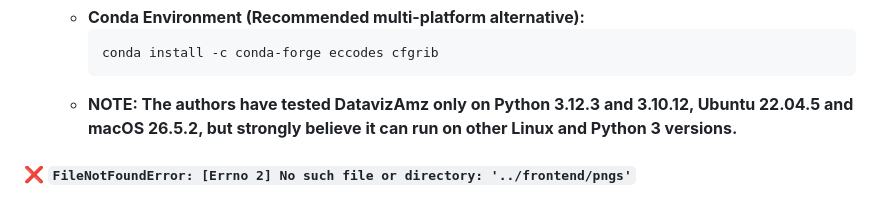
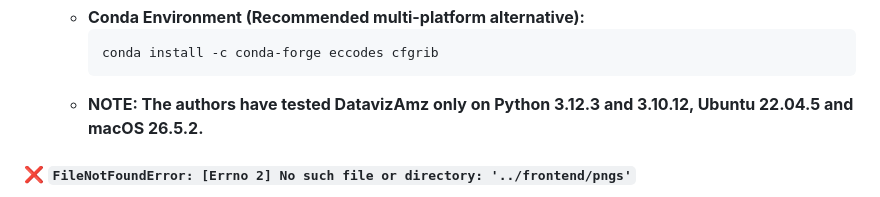
Before and after one commit to ogogli/DatavizAmz, a Markdown page: README.md, the part around the change. GitHub-like rendering.

Commit message:
Novo README

````diff
--- a/README.md
+++ b/README.md
@@ -264,7 +264,7 @@ This section covers common runtime errors, dependency pitfalls, and troubleshoot
     ```bash
     conda install -c conda-forge eccodes cfgrib
     ```
-  * **NOTE: The authors have tested DatavizAmz only on Python 3.12.3 and 3.10.12, Ubuntu 22.04.5 and macOS 26.5.2, but strongly believe it can run on other Linux and Python 3 versions.**
+  * **NOTE: The authors have tested DatavizAmz only on Python 3.12.3 and 3.10.12, Ubuntu 22.04.5 and macOS 26.5.2.**
 
 #### ❌ `FileNotFoundError: [Errno 2] No such file or directory: '../frontend/pngs'`
 * **Symptom:** Script fails when attempting to save exported raster PNGs.
````
